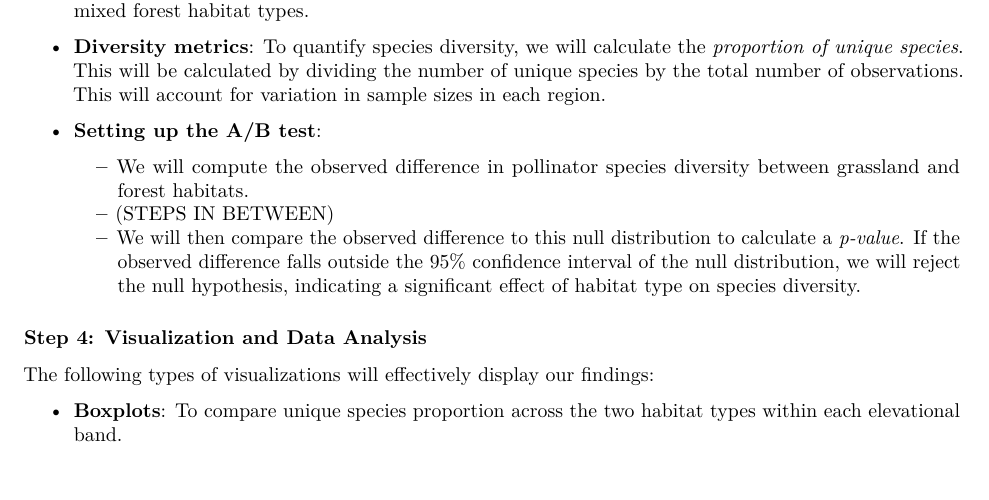
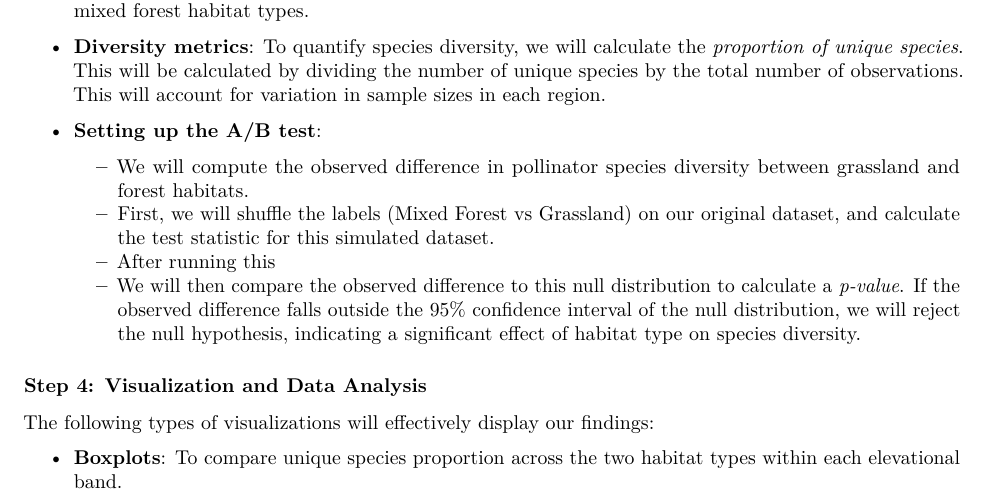
Before and after one commit to elizagb/OBA-Pollinator-Diversity, an R Markdown document (Write-Ups/ProjectTopic.Rmd): part of page 3 of 4, cut so that both start at the same text. Rendered offline with R 4.5, knitr and Pandoc, then LaTeX, with nearby package versions.

Commit message:
Added one step on A/B testing to workflow

```diff
--- a/Write-Ups/ProjectTopic.Rmd
+++ b/Write-Ups/ProjectTopic.Rmd
@@ -97,7 +97,8 @@ To test whether there is a significant difference in bee species diversity betwe
 
 - **Setting up the A/B test**:
     - We will compute the observed difference in pollinator species diversity between grassland and forest habitats.
-    - (STEPS IN BETWEEN)
+    - First, we will shuffle the labels (Mixed Forest vs Grassland) on our original dataset, and calculate the test statistic for this simulated dataset.
+    - After running this
     - We will then compare the observed difference to this null distribution to calculate a *p-value*. If the observed difference falls outside the 95% confidence interval of the null distribution, we will reject the null hypothesis, indicating a significant effect of habitat type on species diversity.
 
 ### Step 4: Visualization and Data Analysis
```
